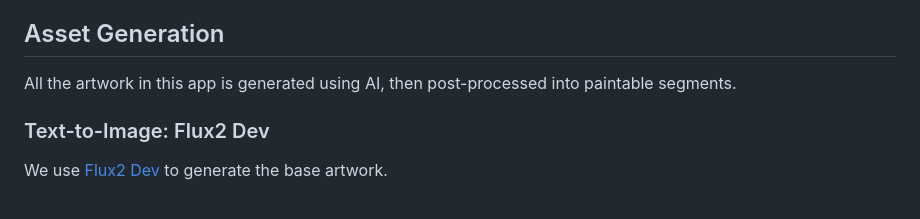
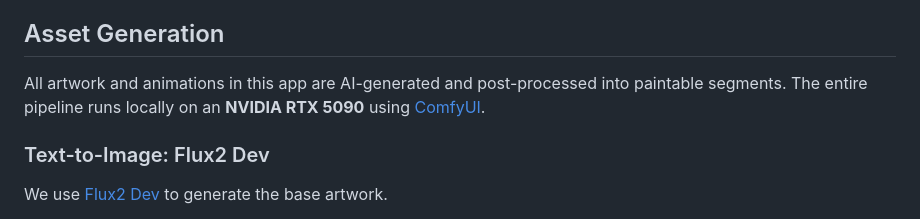
Before and after one commit to lewis-king/rainbow-paint-by-numbers, a Markdown page: README.md, the part around the change. Rendered like a GitHub page.

Commit message:
Update asset generation in README

```diff
--- a/README.md
+++ b/README.md
@@ -10,7 +10,7 @@ This app is tailored specifically to her taste, featuring cute designs that come
 
 ## Asset Generation
 
-All the artwork in this app is generated using AI, then post-processed into paintable segments.
+All artwork and animations in this app are AI-generated and post-processed into paintable segments. The entire pipeline runs locally on an **NVIDIA RTX 5090** using [ComfyUI](https://github.com/comfyanonymous/ComfyUI).
 
 ### Text-to-Image: Flux2 Dev
 
```
